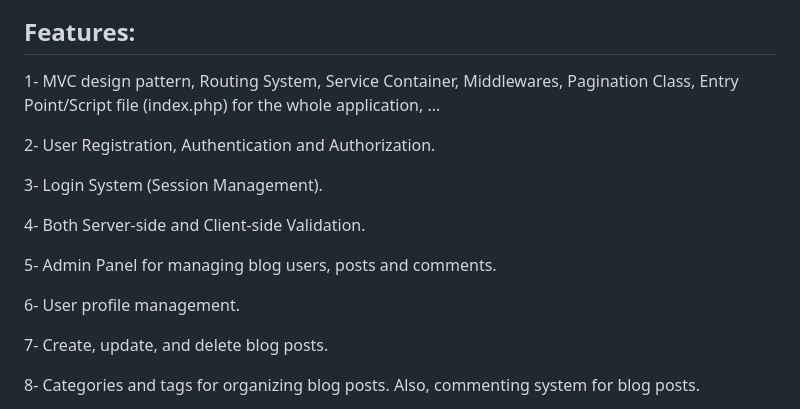
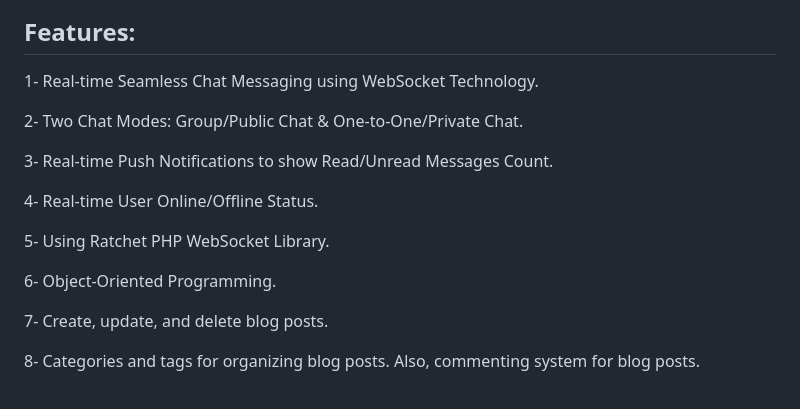
Before and after one commit to AhmedYahyaE/realtime-websocket-php-chat-application, a Markdown page: README.md, the part around one of its changes. GitHub-like rendering.

```diff
--- a/README.md
+++ b/README.md
@@ -19,15 +23,15 @@ Frontend technologies used: jQuery, JavaScript, AJAX and Bootstrap (responsive d
 ## Features:
-1- MVC design pattern, Routing System, Service Container, Middlewares, Pagination Class, Entry Point/Script file (index.php) for the whole application, ...
+1- Real-time Seamless Chat Messaging using WebSocket Technology.
 
-2- User Registration, Authentication and Authorization.
+2- Two Chat Modes: Group/Public Chat & One-to-One/Private Chat.
 
-3- Login System (Session Management).
+3- Real-time Push Notifications to show Read/Unread Messages Count.
 
-4- Both Server-side and Client-side Validation.
+4- Real-time User Online/Offline Status.
 
-5- Admin Panel for managing blog users, posts and comments.
+5- Using Ratchet PHP WebSocket Library.
 
-6- User profile management.
+6- Object-Oriented Programming.
 
 7- Create, update, and delete blog posts.
 
```
Also changed, not shown: other parts of README.md (+5 -1 lines).
